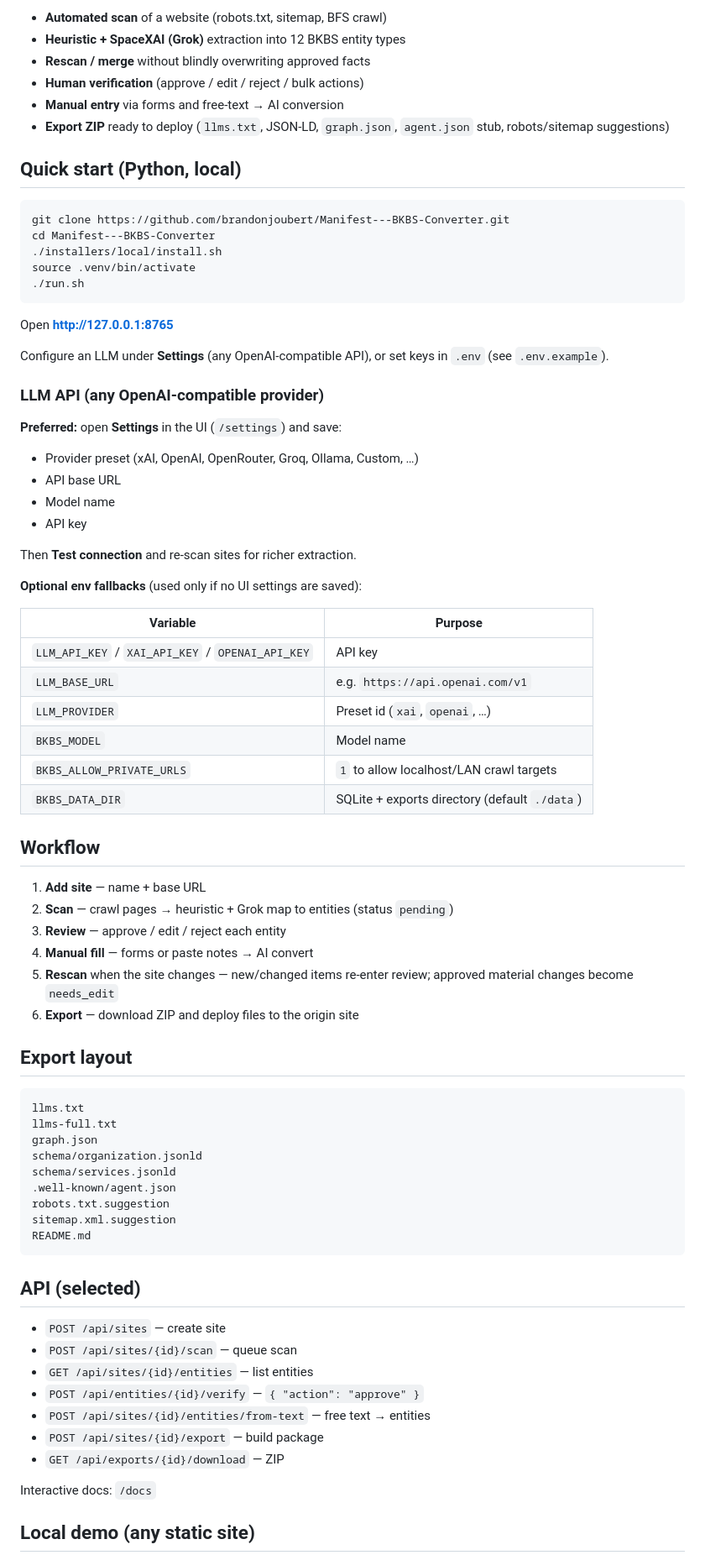
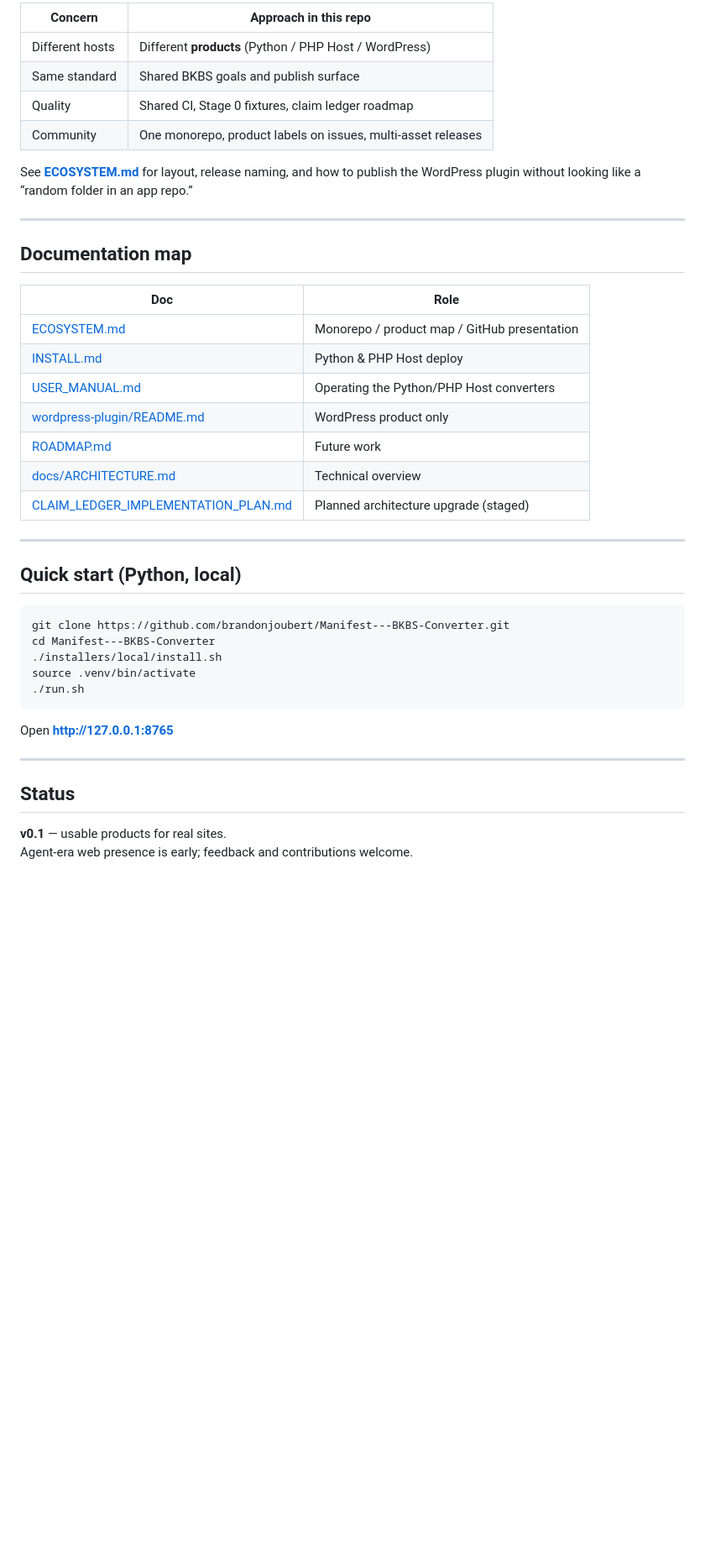
Before and after one commit to brandonjoubert/Manifest---BKBS-Converter, a Markdown page: README.md, the part around one of its changes. Shown at 84% size. GitHub-like rendering; blank space fills up the shorter version.

````diff
--- a/README.md
+++ b/README.md
@@ -47,10 +87,28 @@ Also: plain-text quick card **[INSTALL.txt](./INSTALL.txt)**
 
-- **Automated scan** of a website (robots.txt, sitemap, BFS crawl)
-- **Heuristic + SpaceXAI (Grok)** extraction into 12 BKBS entity types
-- **Rescan / merge** without blindly overwriting approved facts
-- **Human verification** (approve / edit / reject / bulk actions)
-- **Manual entry** via forms and free-text → AI conversion
-- **Export ZIP** ready to deploy (`llms.txt`, JSON-LD, `graph.json`, `agent.json` stub, robots/sitemap suggestions)
+| Concern | Approach in this repo |
+|---------|------------------------|
+| Different hosts | Different **products** (Python / PHP Host / WordPress) |
+| Same standard | Shared BKBS goals and publish surface |
+| Quality | Shared CI, Stage 0 fixtures, claim ledger roadmap |
+| Community | One monorepo, product labels on issues, multi-asset releases |
+
+See **[ECOSYSTEM.md](./ECOSYSTEM.md)** for layout, release naming, and how to publish the WordPress plugin without looking like a “random folder in an app repo.”
+
+---
+
+## Documentation map
+
+| Doc | Role |
+|-----|------|
+| [ECOSYSTEM.md](./ECOSYSTEM.md) | Monorepo / product map / GitHub presentation |
+| [INSTALL.md](./INSTALL.md) | Python & PHP Host deploy |
+| [USER_MANUAL.md](./USER_MANUAL.md) | Operating the Python/PHP Host converters |
+| [wordpress-plugin/README.md](./wordpress-plugin/README.md) | WordPress product only |
+| [ROADMAP.md](./ROADMAP.md) | Future work |
+| [docs/ARCHITECTURE.md](./docs/ARCHITECTURE.md) | Technical overview |
+| [CLAIM_LEDGER_IMPLEMENTATION_PLAN.md](./CLAIM_LEDGER_IMPLEMENTATION_PLAN.md) | Planned architecture upgrade (staged) |
+
+---
 
 ## Quick start (Python, local)
 
@@ -64,64 +122,10 @@ source .venv/bin/activate
 
 Open **http://127.0.0.1:8765**
 
-Configure an LLM under **Settings** (any OpenAI-compatible API), or set keys in `.env` (see `.env.example`).
+---
 
-### LLM API (any OpenAI-compatible provider)
+## Status
 
-**Preferred:** open **Settings** in the UI (`/settings`) and save:
+**v0.1** — usable products for real sites.
+Agent-era web presence is early; feedback and contributions welcome.
 
-- Provider preset (xAI, OpenAI, OpenRouter, Groq, Ollama, Custom, …)
-- API base URL
-- Model name
-- API key
-
-Then **Test connection** and re-scan sites for richer extraction.
-
-**Optional env fallbacks** (used only if no UI settings are saved):
-
-| Variable | Purpose |
-|----------|---------|
-| `LLM_API_KEY` / `XAI_API_KEY` / `OPENAI_API_KEY` | API key |
-| `LLM_BASE_URL` | e.g. `https://api.openai.com/v1` |
-| `LLM_PROVIDER` | Preset id (`xai`, `openai`, …) |
-| `BKBS_MODEL` | Model name |
-| `BKBS_ALLOW_PRIVATE_URLS` | `1` to allow localhost/LAN crawl targets |
-| `BKBS_DATA_DIR` | SQLite + exports directory (default `./data`) |
-
-## Workflow
-
-1. **Add site** — name + base URL
-2. **Scan** — crawl pages → heuristic + Grok map to entities (status `pending`)
-3. **Review** — approve / edit / reject each entity
-4. **Manual fill** — forms or paste notes → AI convert
-5. **Rescan** when the site changes — new/changed items re-enter review; approved material changes become `needs_edit`
-6. **Export** — download ZIP and deploy files to the origin site
-
-## Export layout
-
-```
-llms.txt
-llms-full.txt
-graph.json
-schema/organization.jsonld
-schema/services.jsonld
-.well-known/agent.json
-robots.txt.suggestion
-sitemap.xml.suggestion
-README.md
-```
-
-## API (selected)
-
-- `POST /api/sites` — create site
-- `POST /api/sites/{id}/scan` — queue scan
-- `GET /api/sites/{id}/entities` — list entities
-- `POST /api/entities/{id}/verify` — `{ "action": "approve" }`
-- `POST /api/sites/{id}/entities/from-text` — free text → entities
-- `POST /api/sites/{id}/export` — build package
-- `GET /api/exports/{id}/download` — ZIP
-
-Interactive docs: `/docs`
-
-## Local demo (any static site)
-
````
Also changed, not shown: other parts of README.md (+72 -81 lines), ECOSYSTEM.md (added, +154 -0 lines), docs/GITHUB_ECOSYSTEM_PUBLISHING.md (added, +113 -0 lines).
